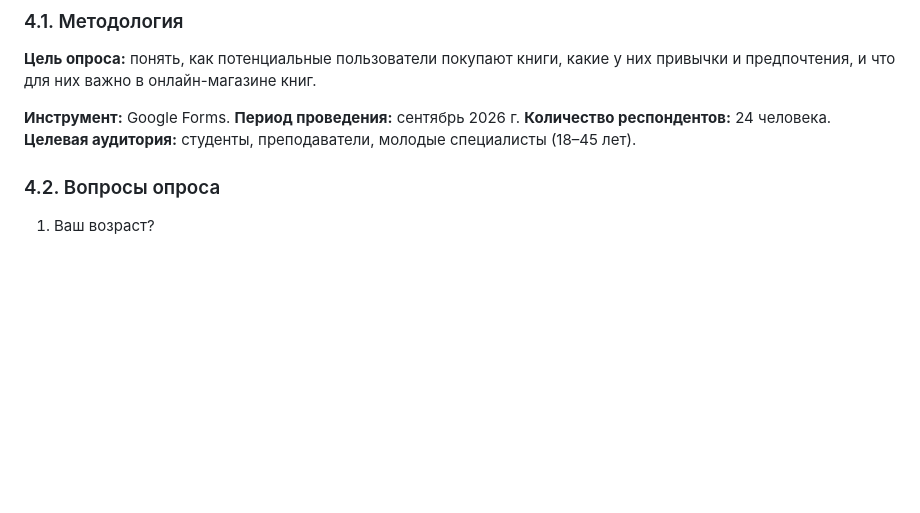
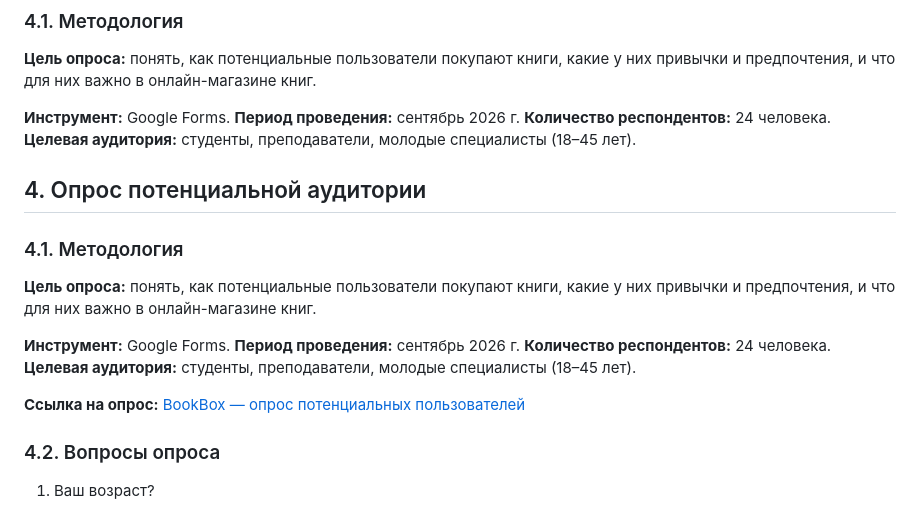
Before and after one commit to fpmi-hci-2026/BookBox, a Markdown page: docs/lab1.md, the part around one of its changes. Rendered like a GitHub page; blank space fills up the shorter version.

```diff
--- a/docs/lab1.md
+++ b/docs/lab1.md
@@ -153,6 +153,19 @@
 **Период проведения:** сентябрь 2026 г.
 **Количество респондентов:** 24 человека.
 **Целевая аудитория:** студенты, преподаватели, молодые специалисты (18–45 лет).
+
+## 4. Опрос потенциальной аудитории
+
+### 4.1. Методология
+
+**Цель опроса:** понять, как потенциальные пользователи покупают книги, какие у них привычки и предпочтения, и что для них важно в онлайн-магазине книг.
+
+**Инструмент:** Google Forms.
+**Период проведения:** сентябрь 2026 г.
+**Количество респондентов:** 24 человека.
+**Целевая аудитория:** студенты, преподаватели, молодые специалисты (18–45 лет).
+
+**Ссылка на опрос:** [BookBox — опрос потенциальных пользователей](https://forms.gle/example)
 
 ### 4.2. Вопросы опроса
 
```
Also changed, not shown: other parts of docs/lab1.md (+0 -1 lines).
